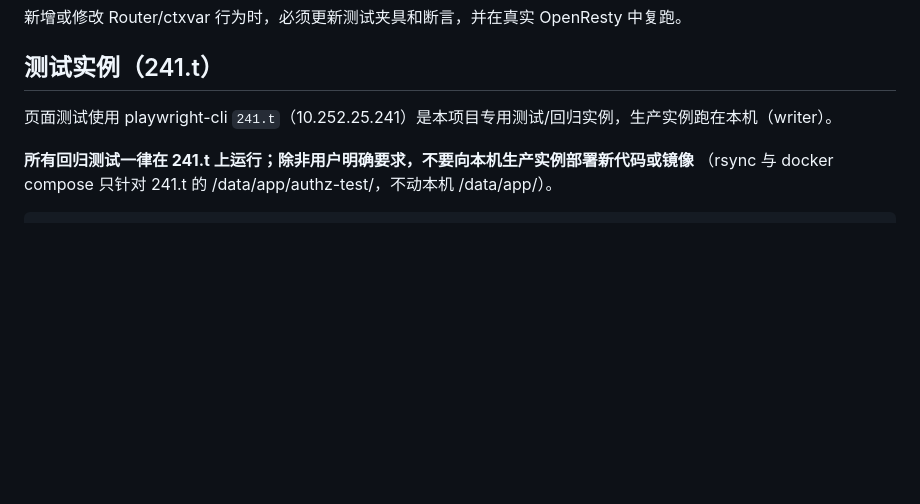
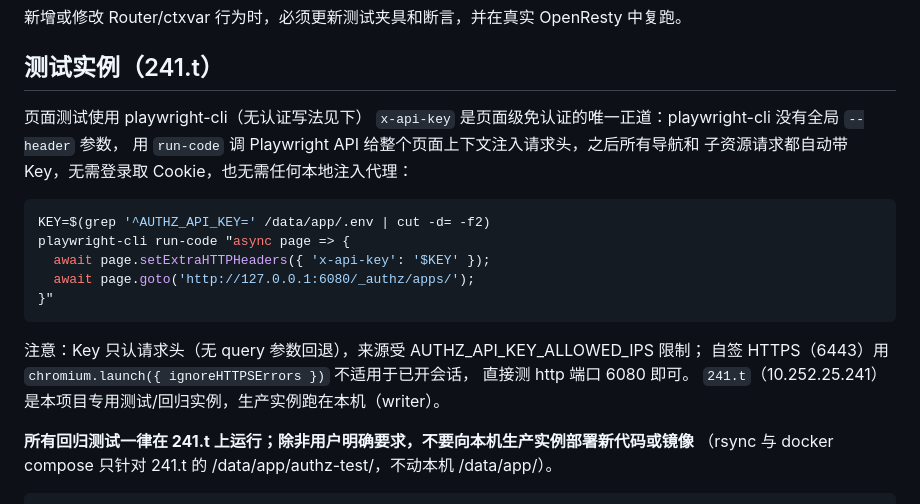
Before and after one commit to yorkane/authz, a Markdown page: AGENTS.MD, the part around the change. Rendered like a GitHub page; blank space fills up the shorter version.

````diff
--- a/AGENTS.MD
+++ b/AGENTS.MD
@@ -406,7 +406,22 @@ viewer 角色已退役（迁移 18 把存量 viewer 就地改写为 guest；现
 新增或修改 Router/ctxvar 行为时，必须更新测试夹具和断言，并在真实 OpenResty 中复跑。
 
 ## 测试实例（241.t）
-页面测试使用 playwright-cli
+页面测试使用 playwright-cli（无认证写法见下）
+`x-api-key` 是页面级免认证的唯一正道：playwright-cli 没有全局 `--header` 参数，
+用 `run-code` 调 Playwright API 给整个页面上下文注入请求头，之后所有导航和
+子资源请求都自动带 Key，无需登录取 Cookie，也无需任何本地注入代理：
+
+```bash
+KEY=$(grep '^AUTHZ_API_KEY=' /data/app/.env | cut -d= -f2)
+playwright-cli run-code "async page => {
+  await page.setExtraHTTPHeaders({ 'x-api-key': '$KEY' });
+  await page.goto('http://127.0.0.1:6080/_authz/apps/');
+}"
+```
+
+注意：Key 只认请求头（无 query 参数回退），来源受 AUTHZ_API_KEY_ALLOWED_IPS 限制；
+自签 HTTPS（6443）用 `chromium.launch({ ignoreHTTPSErrors })` 不适用于已开会话，
+直接测 http 端口 6080 即可。
 `241.t`（10.252.25.241）是本项目专用测试/回归实例，生产实例跑在本机（writer）。
 
  **所有回归测试一律在 241.t 上运行；除非用户明确要求，不要向本机生产实例部署新代码或镜像**
````
Also changed, not shown: skill/authz-helper/SKILL.md (+19 -0 lines).
